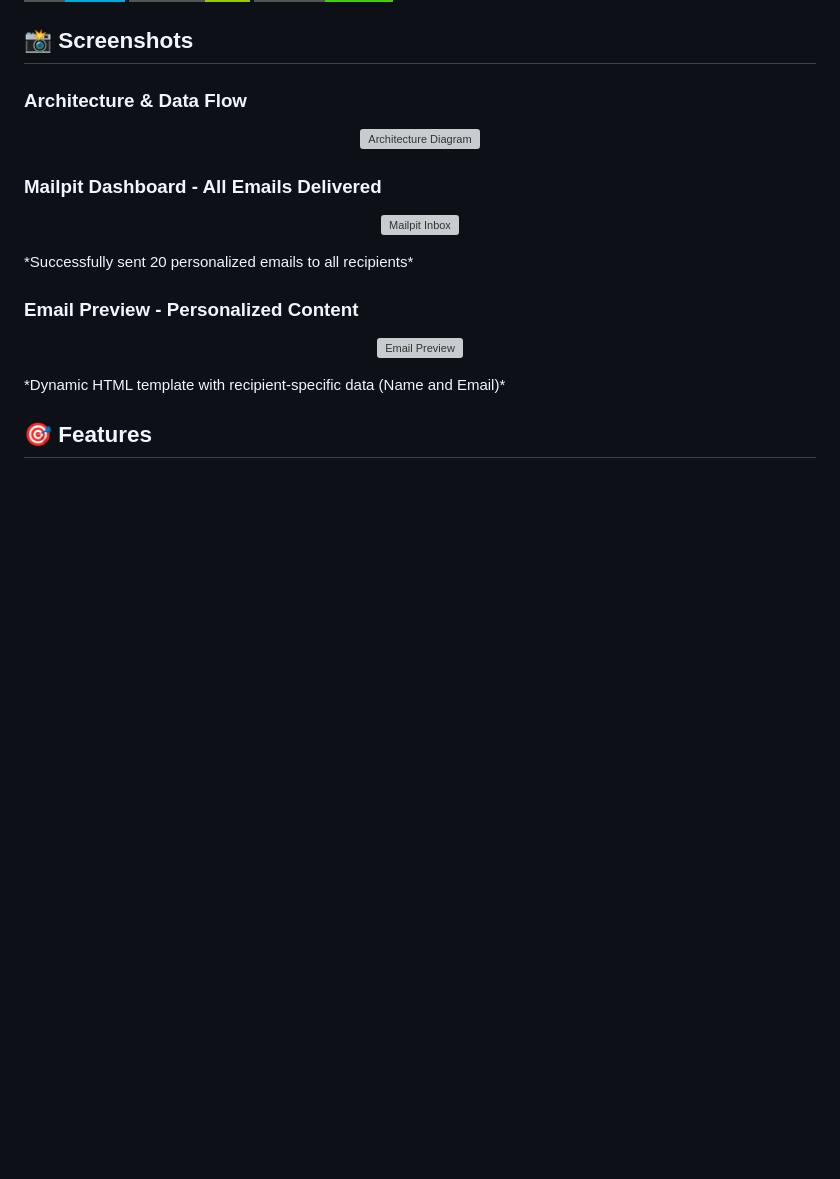
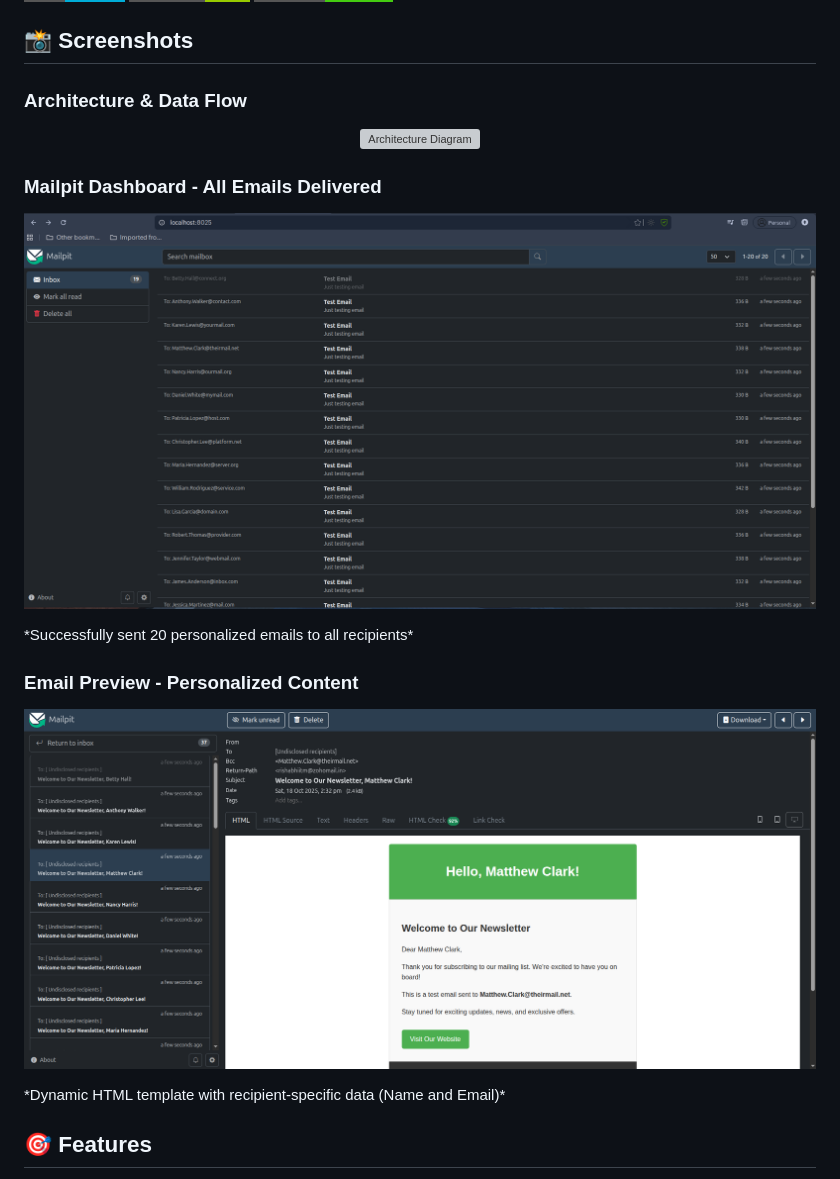
Before and after one commit to rishabh21g/mailchimp, a Markdown page: README.MD, the part around the change printed below. Drawn GitHub-style; badges without logos; blank space fills up the shorter version; grey boxes are pictures that could not be loaded.

Commit message:
minor bug fix

```diff
--- a/README.MD
+++ b/README.MD
@@ -15,13 +15,13 @@ A high-performance email sending system built with Go that demonstrates the prod
 
 ### Mailpit Dashboard - All Emails Delivered
 <p align="center">
-  <img src="images/mailpit-inbox.png" alt="Mailpit Inbox" width="800">
+  <img src="https://github.com/rishabh21g/mailchimp/blob/main/images/MailchimpGo.png" alt="Mailpit Inbox" width="800">
 </p>
 *Successfully sent 20 personalized emails to all recipients*
 
 ### Email Preview - Personalized Content
 <p align="center">
-  <img src="images/email-preview.png" alt="Email Preview" width="800">
+  <img src="https://github.com/rishabh21g/mailchimp/blob/main/images/Inbox_temp.png" alt="Email Preview" width="800">
 </p>
 *Dynamic HTML template with recipient-specific data (Name and Email)*
 
```
Also changed, not shown: other parts of README.MD (+1 -1 lines).
